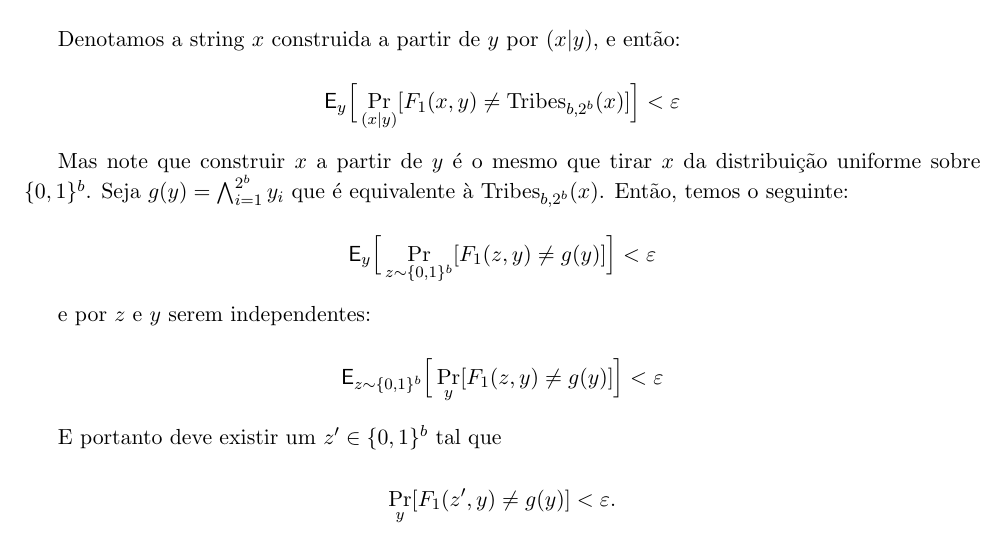
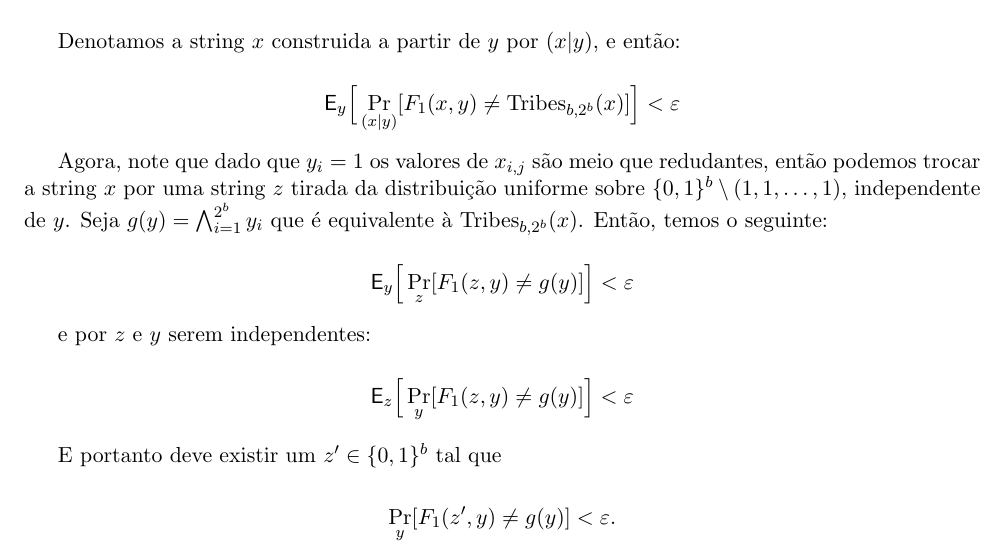
Before and after one commit to leo-peres/tcc, a LaTeX thesis (teste/teste.tex, which reads teste/oraculos_e_circuitos.tex): part of page 61 of 63, cut so that both start at the same text. Compiled offline with pdfLaTeX.

Commit message:
Mudanças 15/09/2016

```diff
--- a/teste/oraculos_e_circuitos.tex
+++ b/teste/oraculos_e_circuitos.tex
@@ -423,16 +423,16 @@ Denotamos a string $x$ construida a partir de $y$ por $(x \lvert y)$, e então:
 	\E_{y}\Big[\Pr_{(x \lvert y)}[F_{1}(x, y) \neq \Tribes_{b, 2^{b}}(x)]\Big] < \varepsilon
 \end{equation*}
 
-Mas note que construir $x$ a partir de $y$ é o mesmo que tirar $x$ da distribuição uniforme sobre $\binalph^{b}$. Seja $g(y) = \bigwedge_{i = 1}^{2^{b}}y_{i}$ que é equivalente à $\Tribes_{b, 2^{b}}(x)$. Então, temos o seguinte:
+Agora, note que dado que $y_{i}$ = 1 os valores de $x_{i, j}$ são meio que redudantes, então podemos trocar a string $x$ por uma string $z$ tirada da distribuição uniforme sobre $\binalph^{b} \setminus (1, 1, \dots, 1)$, independente de $y$. Seja $g(y) = \bigwedge_{i = 1}^{2^{b}}y_{i}$ que é equivalente à $\Tribes_{b, 2^{b}}(x)$. Então, temos o seguinte:
 
 \begin{equation*}
-	\E_{y}\Big[ \Pr_{z \sim \binalph^{b}}[F_{1}(z, y) \neq g(y)]\Big] < \varepsilon
+	\E_{y}\Big[ \Pr_{z}[F_{1}(z, y) \neq g(y)]\Big] < \varepsilon
 \end{equation*}
 
 e por $z$ e $y$ serem independentes:
 
 \begin{equation*}
-	\E_{z \sim \binalph^{b}}\Big[\Pr_{y}[F_{1}(z, y) \neq g(y)]\Big] < \varepsilon
+	\E_{z}\Big[\Pr_{y}[F_{1}(z, y) \neq g(y)]\Big] < \varepsilon
 \end{equation*}
 
 E portanto deve existir um $z^{\prime} \in \binalph^{b}$ tal que
```
Also changed, not shown: teste/teste.pdf, 2 other files.
